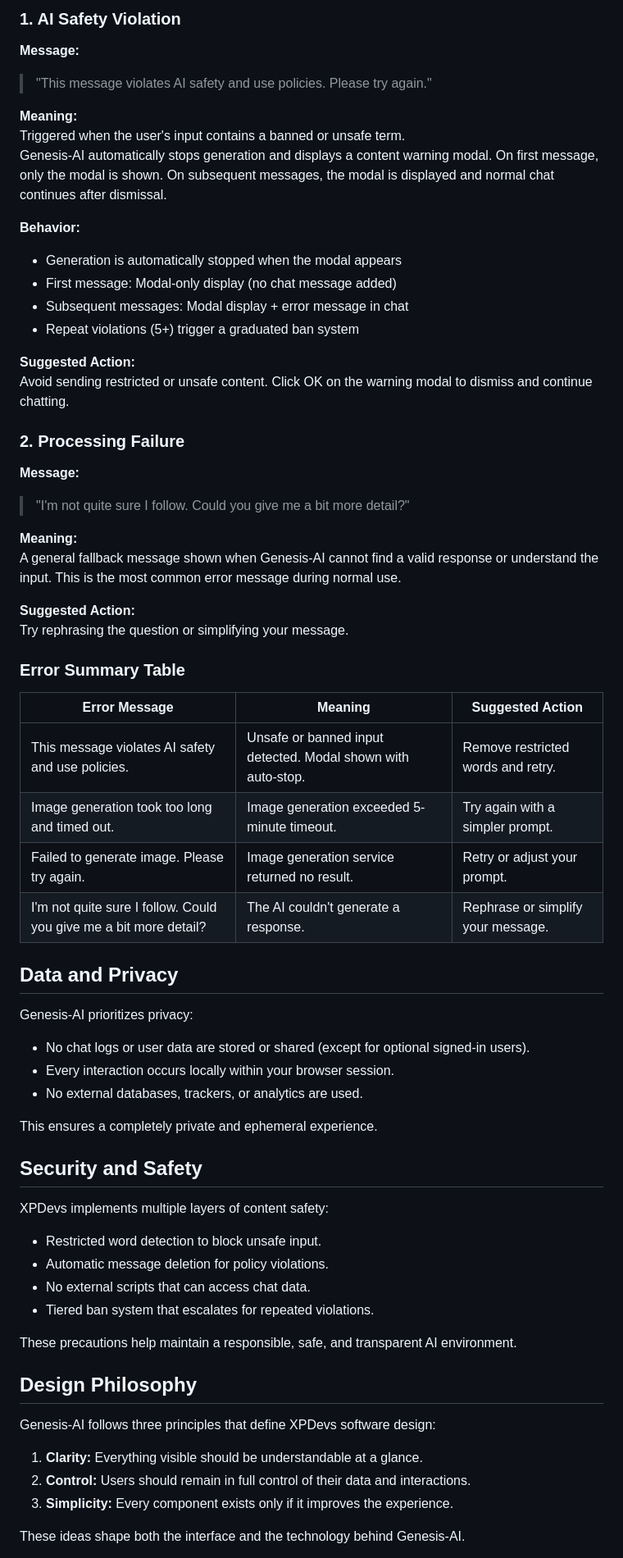
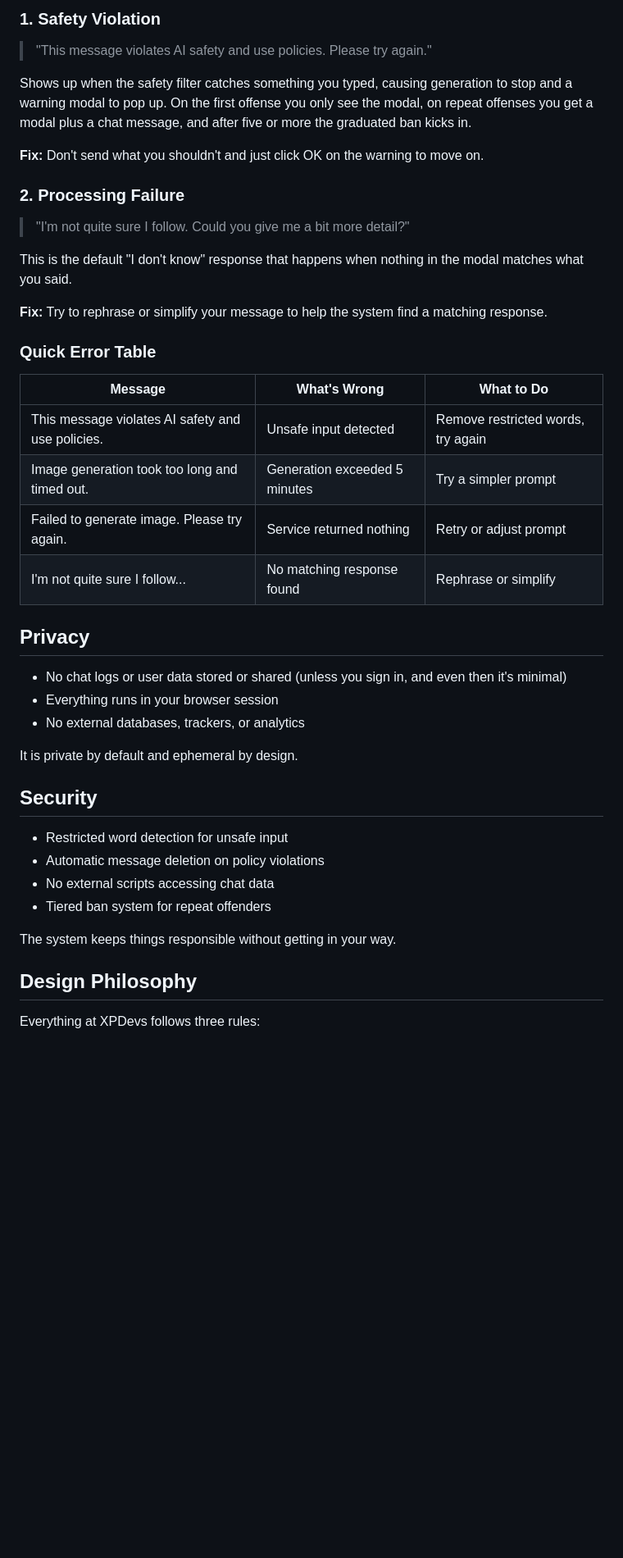
Before and after one commit to XPDevs/Genesis-AI, a Markdown page: README.md, the part around one of its changes. Shown at 82% size. GitHub-like rendering; blank space fills up the shorter version.

```diff
--- a/README.md
+++ b/README.md
@@ -171,62 +142,45 @@ These messages help users understand what has gone wrong and how to fix it.
 
-### 1. AI Safety Violation
-**Message:**
+### 1. Safety Violation
 > "This message violates AI safety and use policies. Please try again."
 
-**Meaning:**
-Triggered when the user's input contains a banned or unsafe term.
-Genesis-AI automatically stops generation and displays a content warning modal. On first message, only the modal is shown. On subsequent messages, the modal is displayed and normal chat continues after dismissal.
+Shows up when the safety filter catches something you typed, causing generation to stop and a warning modal to pop up. On the first offense you only see the modal, on repeat offenses you get a modal plus a chat message, and after five or more the graduated ban kicks in.
 
-**Behavior:**
-- Generation is automatically stopped when the modal appears
-- First message: Modal-only display (no chat message added)
-- Subsequent messages: Modal display + error message in chat
-- Repeat violations (5+) trigger a graduated ban system
-
-**Suggested Action:**
-Avoid sending restricted or unsafe content. Click OK on the warning modal to dismiss and continue chatting.
+**Fix:** Don't send what you shouldn't and just click OK on the warning to move on.
 
 ### 2. Processing Failure
-**Message:**
 > "I'm not quite sure I follow. Could you give me a bit more detail?"
 
-**Meaning:**
-A general fallback message shown when Genesis-AI cannot find a valid response or understand the input. This is the most common error message during normal use.
+This is the default "I don't know" response that happens when nothing in the modal matches what you said.
 
-**Suggested Action:**
-Try rephrasing the question or simplifying your message.
+**Fix:** Try to rephrase or simplify your message to help the system find a matching response.
 
-### Error Summary Table
+### Quick Error Table
 
-| Error Message | Meaning | Suggested Action |
-|----------------|----------|------------------|
-| This message violates AI safety and use policies. | Unsafe or banned input detected. Modal shown with auto-stop. | Remove restricted words and retry. |
-| Image generation took too long and timed out. | Image generation exceeded 5-minute timeout. | Try again with a simpler prompt. |
-| Failed to generate image. Please try again. | Image generation service returned no result. | Retry or adjust your prompt. |
-| I'm not quite sure I follow. Could you give me a bit more detail? | The AI couldn't generate a response. | Rephrase or simplify your message. |
+| Message | What's Wrong | What to Do |
+|---|---|---|
+| This message violates AI safety and use policies. | Unsafe input detected | Remove restricted words, try again |
+| Image generation took too long and timed out. | Generation exceeded 5 minutes | Try a simpler prompt |
+| Failed to generate image. Please try again. | Service returned nothing | Retry or adjust prompt |
+| I'm not quite sure I follow... | No matching response found | Rephrase or simplify |
 
-## Data and Privacy
-Genesis-AI prioritizes privacy:
-- No chat logs or user data are stored or shared (except for optional signed-in users).
-- Every interaction occurs locally within your browser session.
-- No external databases, trackers, or analytics are used.
+## Privacy
 
-This ensures a completely private and ephemeral experience.
+- No chat logs or user data stored or shared (unless you sign in, and even then it's minimal)
+- Everything runs in your browser session
+- No external databases, trackers, or analytics
 
-## Security and Safety
-XPDevs implements multiple layers of content safety:
-- Restricted word detection to block unsafe input.
-- Automatic message deletion for policy violations.
-- No external scripts that can access chat data.
-- Tiered ban system that escalates for repeated violations.
+It is private by default and ephemeral by design.
 
-These precautions help maintain a responsible, safe, and transparent AI environment.
+## Security
+
+- Restricted word detection for unsafe input
+- Automatic message deletion on policy violations
+- No external scripts accessing chat data
+- Tiered ban system for repeat offenders
+
+The system keeps things responsible without getting in your way.
 
 ## Design Philosophy
-Genesis-AI follows three principles that define XPDevs software design:
-1. **Clarity:** Everything visible should be understandable at a glance.
-2. **Control:** Users should remain in full control of their data and interactions.
-3. **Simplicity:** Every component exists only if it improves the experience.
 
-These ideas shape both the interface and the technology behind Genesis-AI.
+Everything at XPDevs follows three rules:
 
```
Also changed, not shown: other parts of README.md (+100 -124 lines).
